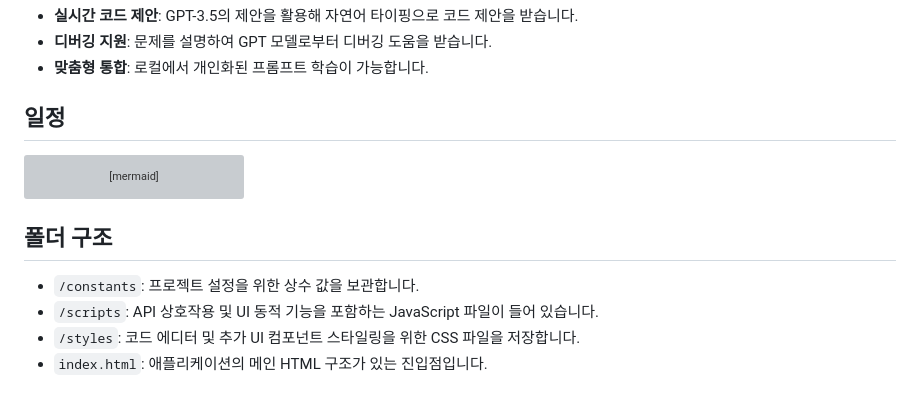
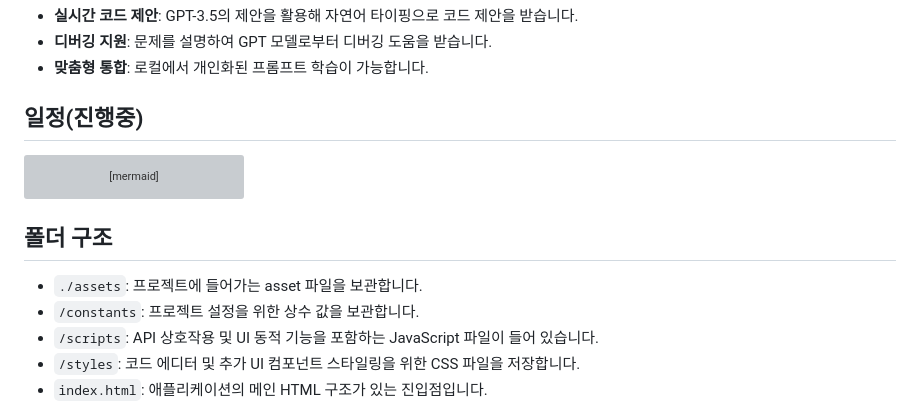
Before and after one commit to matty255/code-helper, a Markdown page: README.md, the part around the change printed below. Drawn GitHub-style; grey boxes are pictures that could not be loaded.

````diff
--- a/README.md
+++ b/README.md
@@ -8,7 +8,7 @@ Code Helper는 간단한 코드 플레이 그라운드에 GPT-3.5를 직접 통
 - **디버깅 지원**: 문제를 설명하여 GPT 모델로부터 디버깅 도움을 받습니다.
 - **맞춤형 통합**: 로컬에서 개인화된 프롬프트 학습이 가능합니다.
 
-## 일정
+## 일정(진행중)
 
 ```mermaid
 gantt
@@ -44,6 +44,7 @@ gantt
 
 ## 폴더 구조
 
+- `./assets`: 프로젝트에 들어가는 asset 파일을 보관합니다.
 - `/constants`: 프로젝트 설정을 위한 상수 값을 보관합니다.
 - `/scripts`: API 상호작용 및 UI 동적 기능을 포함하는 JavaScript 파일이 들어 있습니다.
 - `/styles`: 코드 에디터 및 추가 UI 컴포넌트 스타일링을 위한 CSS 파일을 저장합니다.
````
Also changed, not shown: other parts of README.md (+11 -0 lines), assets/images/frames/[code-helper]wire-frame-moblie.png (added), assets/images/frames/[code-helper]wire-frame.png (added), 6 other files.
